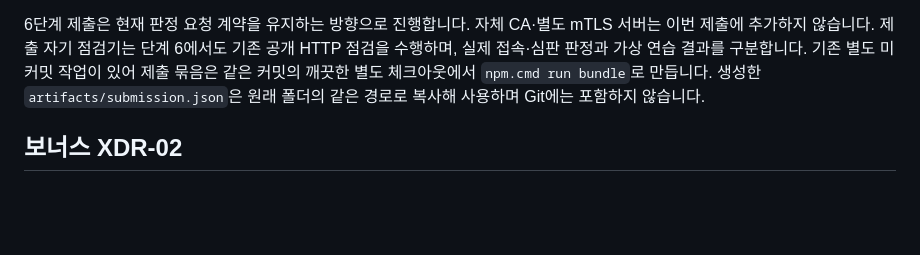
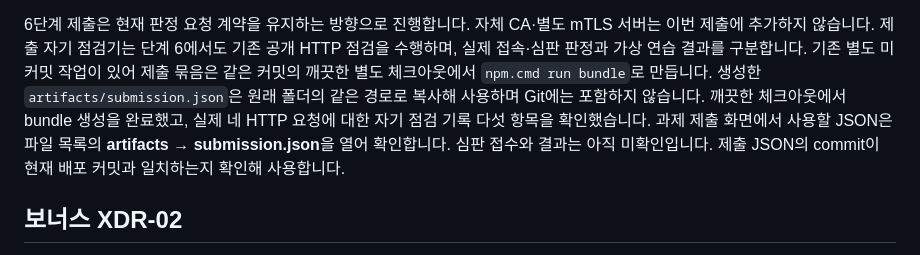
Before and after one commit to lee5299/choi-bujang-secret-vault-5, a Markdown page: README.md, the part around the change. GitHub-like rendering; blank space fills up the shorter version.

```diff
--- a/README.md
+++ b/README.md
@@ -180,6 +180,9 @@ XDR 관련 기존 가상 시험 25개 통과를 확인했습니다. 심판 판
 제출 자기 점검기는 단계 6에서도 기존 공개 HTTP 점검을 수행하며, 실제 접속·심판 판정과 가상 연습 결과를 구분합니다.
 기존 별도 미커밋 작업이 있어 제출 묶음은 같은 커밋의 깨끗한 별도 체크아웃에서 `npm.cmd run bundle`로 만듭니다.
 생성한 `artifacts/submission.json`은 원래 폴더의 같은 경로로 복사해 사용하며 Git에는 포함하지 않습니다.
+깨끗한 체크아웃에서 bundle 생성을 완료했고, 실제 네 HTTP 요청에 대한 자기 점검 기록 다섯 항목을 확인했습니다.
+과제 제출 화면에서 사용할 JSON은 파일 목록의 **artifacts → submission.json**을 열어 확인합니다.
+심판 접수와 결과는 아직 미확인입니다. 제출 JSON의 commit이 현재 배포 커밋과 일치하는지 확인해 사용합니다.
 
 ## 보너스 XDR-02
 
```
Also changed, not shown: 6/README.md (+9 -0 lines), TODO.md (+1 -1 lines).
